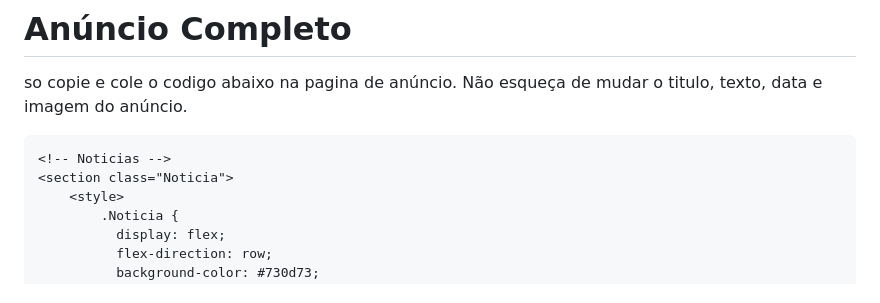
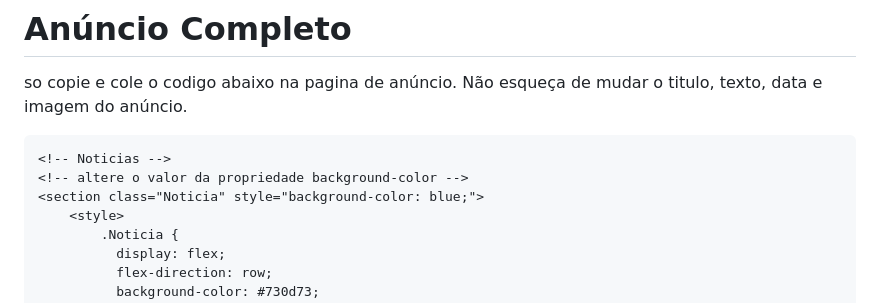
Before and after one commit to inovape-comunicacoes/projeto-koha, a Markdown page: README.md, the part around one of its changes. Drawn GitHub-style.

````diff
--- a/README.md
+++ b/README.md
@@ -312,7 +312,8 @@ Se você pulou a parte de como estilizar um anuncio não deve ter entendido a pr
 so copie e cole o codigo abaixo na pagina de anúncio. Não esqueça de mudar o titulo, texto, data e imagem do anúncio.
 ```hml
 <!-- Noticias -->
-<section class="Noticia">
+<!-- altere o valor da propriedade background-color -->
+<section class="Noticia" style="background-color: blue;">
     <style>
         .Noticia {
           display: flex;
````
Also changed, not shown: other parts of README.md (+3 -3 lines).
